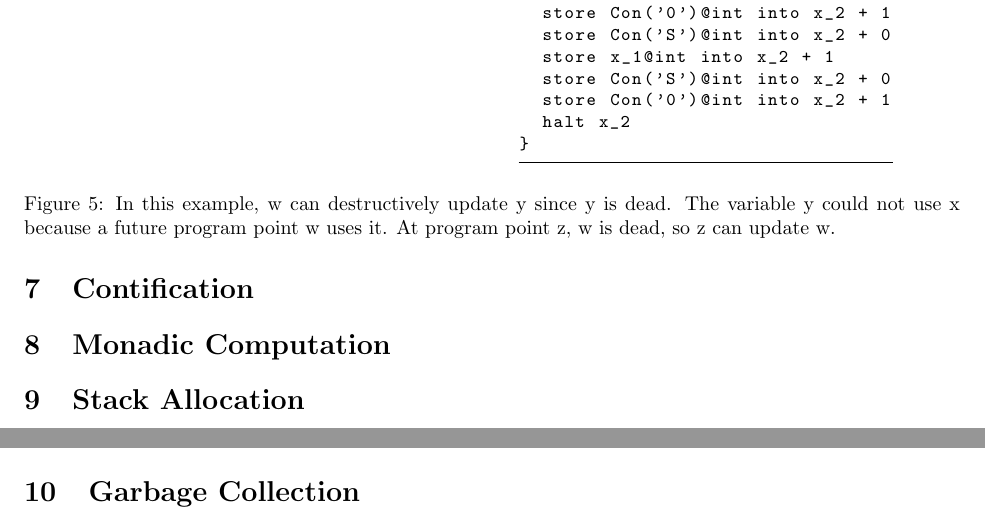
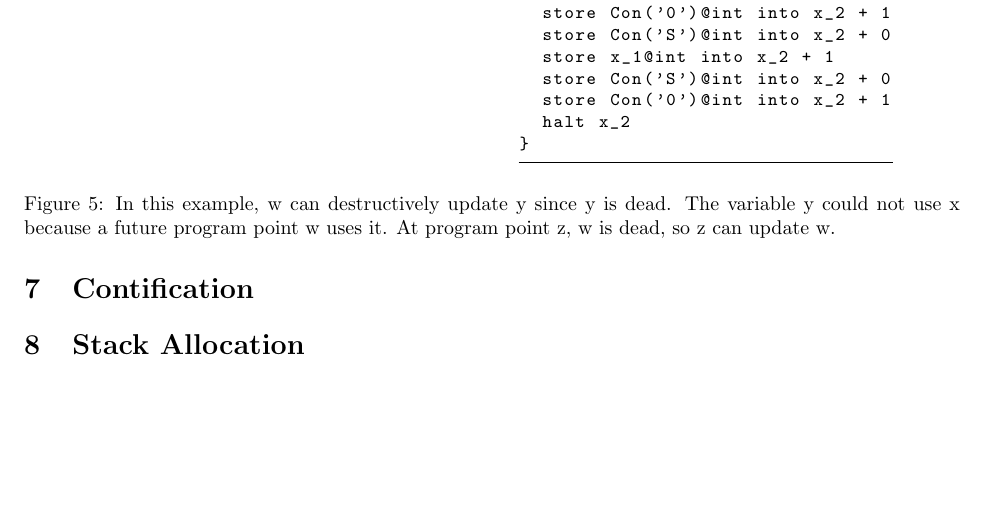
Before and after one commit to coq-ext-lib/coq-compile, a LaTeX document (docs/proposal/compiler.tex): two parts of pages 6 and 8 of 8 before the commit and part of page 6 of 8 after it, the two joined at a grey line, cut so that both start at the same text, the shorter picture padded with empty space. Compiled offline with pdfLaTeX.

Commit message:
removing useless sections

```diff
--- a/docs/proposal/compiler.tex
+++ b/docs/proposal/compiler.tex
@@ -367,11 +367,6 @@ l1(inscope: ; args: ):
 \section{Contification}
 \label{sec:contification}
 
-
-\section{Monadic Computation}
-\label{sec:mon-com}
-
-
 \section{Stack Allocation}
 \label{sec:stack-alloc}
 The core of the idea was presented in Kennedy~\cite{kennedy07cps}. Rather than storing everything in the heap, we'd like to stack allocate information that is accessed in a statically determinable pattern. The benefit, we hope, is that we avoid a lot of heap allocation and thus garbage collection, esspecially before we have optimizations like un-currying and partial applications that are only passed forward.
@@ -425,9 +420,6 @@ Other potentially interesting papers:
 \item ``A Lambda Term Representation Inspired by Linear Ordered Logic''~\cite{abel11lambda}
 \end{itemize}
 
-\section{Garbage Collection}
-\label{sec:gc}
-
 \bibstyle{natbib}
 
 \bibliography{bib}
```
